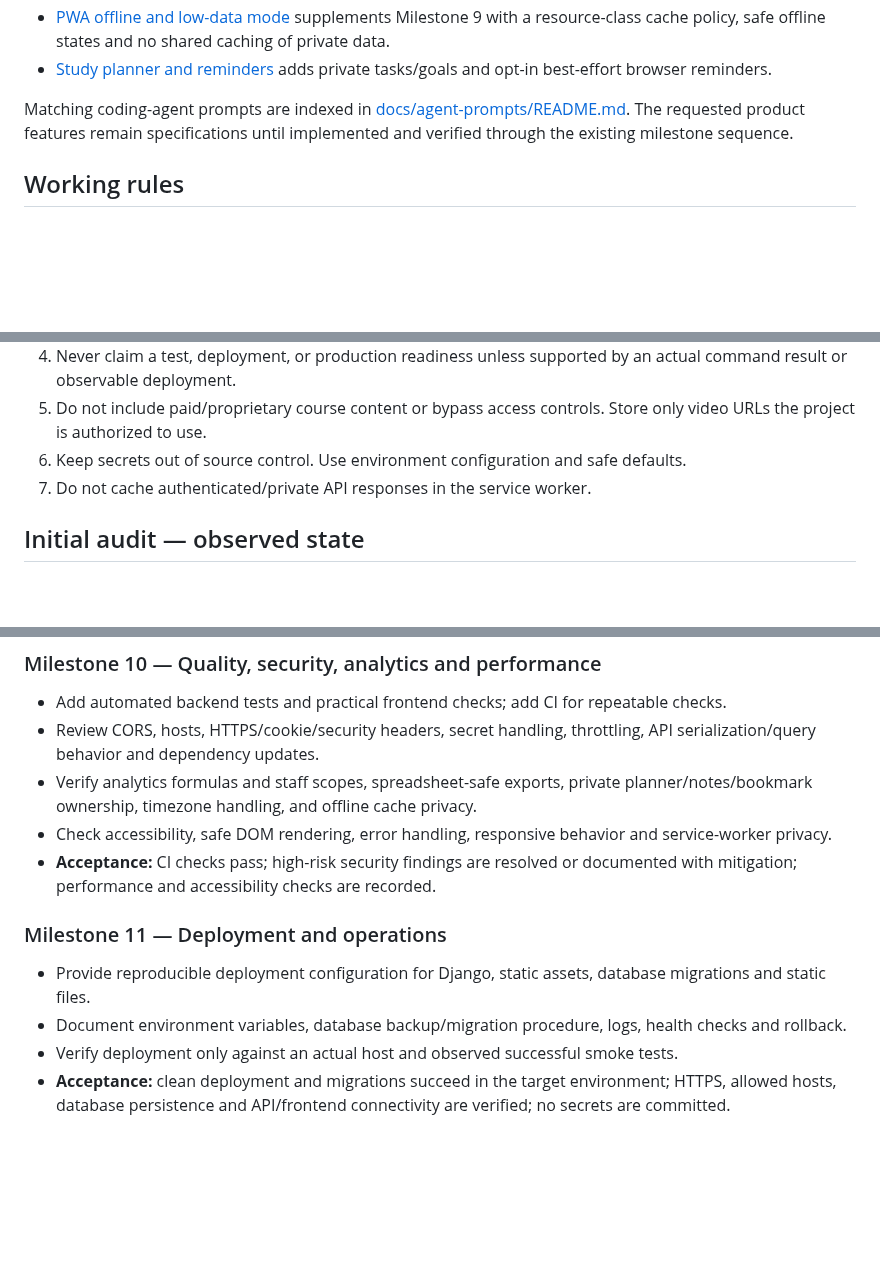
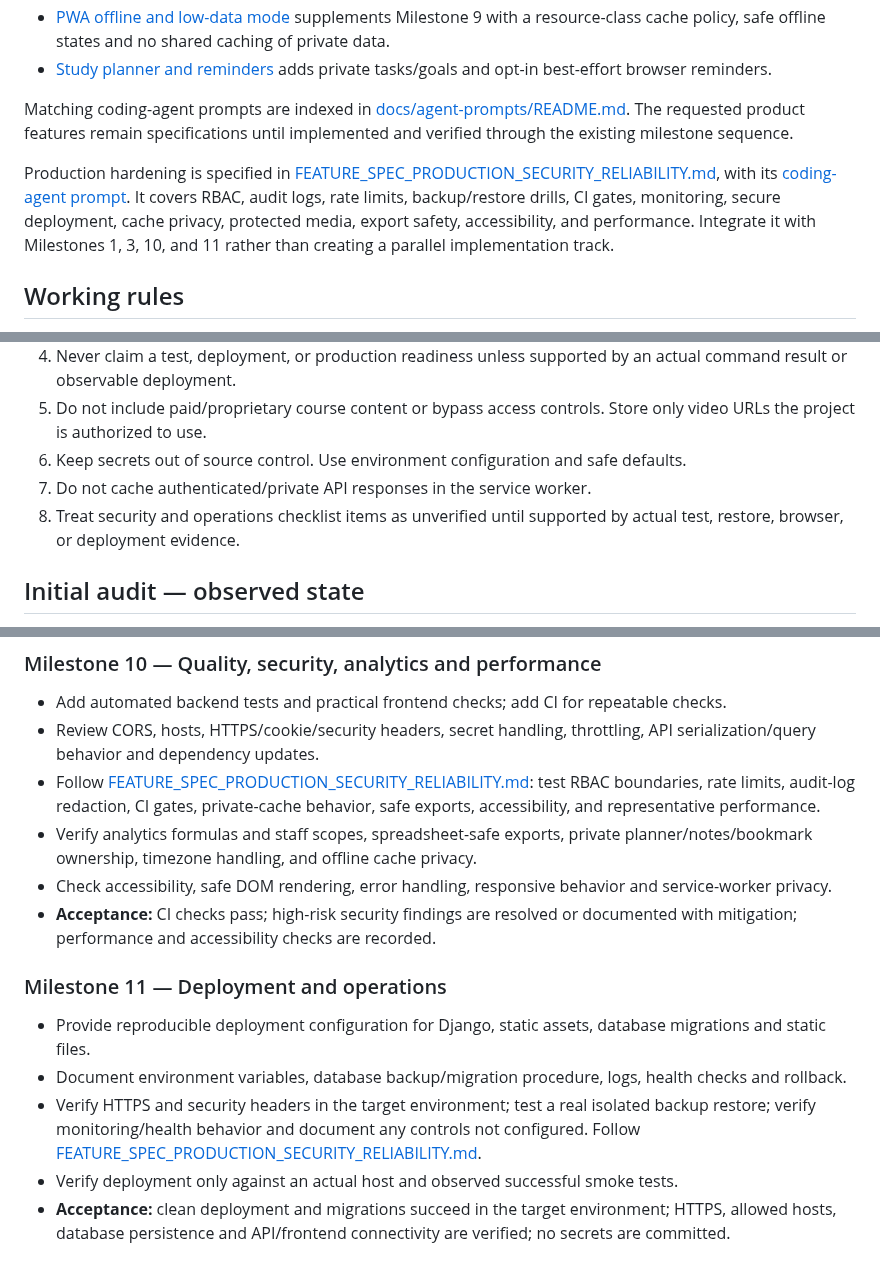
Before and after one commit to sawroop1242/pw-style-learning-app, a Markdown page: docs/IMPLEMENTATION_PLAN.md, 3 parts joined by grey strips. GitHub-like rendering; blank space fills up the shorter version.

Commit message:
docs: integrate production security and reliability requirements

```diff
--- a/docs/IMPLEMENTATION_PLAN.md
+++ b/docs/IMPLEMENTATION_PLAN.md
@@ -25,6 +25,8 @@ The following are required product extensions, integrated into the existing mile
 
 Matching coding-agent prompts are indexed in [docs/agent-prompts/README.md](agent-prompts/README.md). The requested product features remain specifications until implemented and verified through the existing milestone sequence.
 
+Production hardening is specified in [FEATURE_SPEC_PRODUCTION_SECURITY_RELIABILITY.md](FEATURE_SPEC_PRODUCTION_SECURITY_RELIABILITY.md), with its [coding-agent prompt](agent-prompts/FEATURE_PRODUCTION_SECURITY_RELIABILITY.md). It covers RBAC, audit logs, rate limits, backup/restore drills, CI gates, monitoring, secure deployment, cache privacy, protected media, export safety, accessibility, and performance. Integrate it with Milestones 1, 3, 10, and 11 rather than creating a parallel implementation track.
+
 ## Working rules
 
 1. Complete exactly one milestone per agent run. After reporting evidence and updating docs/BUILD_STATUS.md, stop.
@@ -34,6 +36,7 @@ Matching coding-agent prompts are indexed in [docs/agent-prompts/README.md](agen
 5. Do not include paid/proprietary course content or bypass access controls. Store only video URLs the project is authorized to use.
 6. Keep secrets out of source control. Use environment configuration and safe defaults.
 7. Do not cache authenticated/private API responses in the service worker.
+8. Treat security and operations checklist items as unverified until supported by actual test, restore, browser, or deployment evidence.
 
 ## Initial audit — observed state
 
@@ -135,6 +138,7 @@ Read [`docs/FEATURE_SPEC_TEST_SERIES.md`](FEATURE_SPEC_TEST_SERIES.md) and [`doc
 ### Milestone 10 — Quality, security, analytics and performance
 - Add automated backend tests and practical frontend checks; add CI for repeatable checks.
 - Review CORS, hosts, HTTPS/cookie/security headers, secret handling, throttling, API serialization/query behavior and dependency updates.
+- Follow [FEATURE_SPEC_PRODUCTION_SECURITY_RELIABILITY.md](FEATURE_SPEC_PRODUCTION_SECURITY_RELIABILITY.md): test RBAC boundaries, rate limits, audit-log redaction, CI gates, private-cache behavior, safe exports, accessibility, and representative performance.
 - Verify analytics formulas and staff scopes, spreadsheet-safe exports, private planner/notes/bookmark ownership, timezone handling, and offline cache privacy.
 - Check accessibility, safe DOM rendering, error handling, responsive behavior and service-worker privacy.
 - **Acceptance:** CI checks pass; high-risk security findings are resolved or documented with mitigation; performance and accessibility checks are recorded.
@@ -142,6 +146,7 @@ Read [`docs/FEATURE_SPEC_TEST_SERIES.md`](FEATURE_SPEC_TEST_SERIES.md) and [`doc
 ### Milestone 11 — Deployment and operations
 - Provide reproducible deployment configuration for Django, static assets, database migrations and static files.
 - Document environment variables, database backup/migration procedure, logs, health checks and rollback.
+- Verify HTTPS and security headers in the target environment; test a real isolated backup restore; verify monitoring/health behavior and document any controls not configured. Follow [FEATURE_SPEC_PRODUCTION_SECURITY_RELIABILITY.md](FEATURE_SPEC_PRODUCTION_SECURITY_RELIABILITY.md).
 - Verify deployment only against an actual host and observed successful smoke tests.
 - **Acceptance:** clean deployment and migrations succeed in the target environment; HTTPS, allowed hosts, database persistence and API/frontend connectivity are verified; no secrets are committed.
 
```
